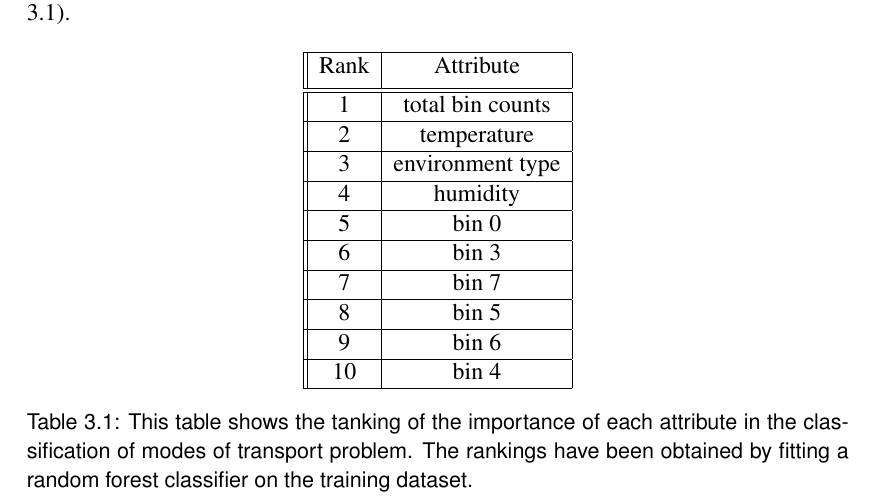
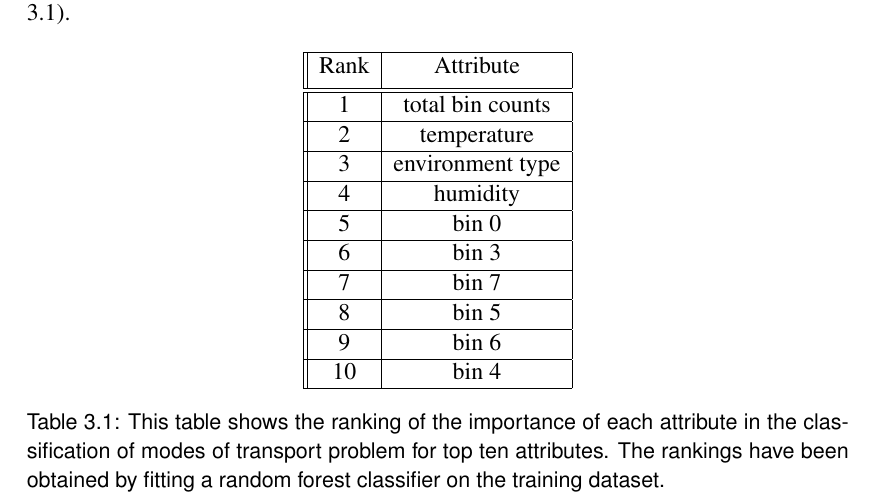
Before and after one commit to MihaiVisu/HonoursProject, a LaTeX thesis (report/report.tex): part of page 27 of 37, cut so that both start at the same text. Compiled offline with pdfLaTeX.

```diff
--- a/report/report.tex
+++ b/report/report.tex
@@ -365,7 +365,7 @@
  \hline
 
 \end{tabular}
-\caption{This table shows the tanking of the importance of each attribute in the classification of modes of transport problem. The rankings have been obtained by fitting a random forest classifier on the training dataset.}
+\caption{This table shows the ranking of the importance of each attribute in the classification of modes of transport problem for top ten attributes. The rankings have been obtained by fitting a random forest classifier on the training dataset.}
 \label{table:attr-rank}
 \end{table}
 
```
Also changed, not shown: 1 other file.
